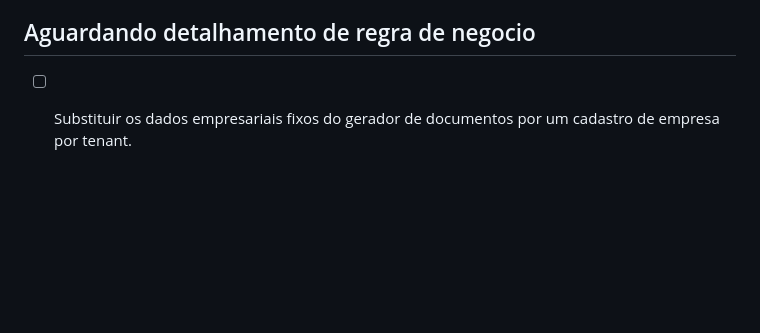
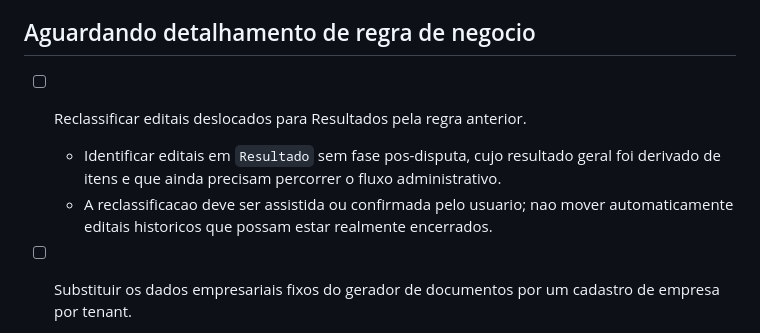
Before and after one commit to alvarosamp/RagMatchAvancado, a Markdown page: docs/crm-design-system/07-backlog-imediato.md, the part around the change. Rendered like a GitHub page; blank space fills up the shorter version.

Commit message:
Planeja reclassificacao de editais legados

```diff
--- a/docs/crm-design-system/07-backlog-imediato.md
+++ b/docs/crm-design-system/07-backlog-imediato.md
@@ -35,6 +35,10 @@ Este arquivo e a fila curta de trabalho do CRM. O plano de execucao (`06-plano-e
   - Reduzir diferencas visuais entre Pipeline, Calendario e abas internas antes de novos redesenhos.
 
 ## Aguardando detalhamento de regra de negocio
+
+- [ ] Reclassificar editais deslocados para Resultados pela regra anterior.
+  - Identificar editais em `Resultado` sem fase pos-disputa, cujo resultado geral foi derivado de itens e que ainda precisam percorrer o fluxo administrativo.
+  - A reclassificacao deve ser assistida ou confirmada pelo usuario; nao mover automaticamente editais historicos que possam estar realmente encerrados.
 
 - [ ] Substituir os dados empresariais fixos do gerador de documentos por um cadastro de empresa por tenant.
   - O dialogo de geracao ja utiliza somente Modelo, Assinante e a justificativa quando o modelo for Declaracao de Exequibilidade.
```
